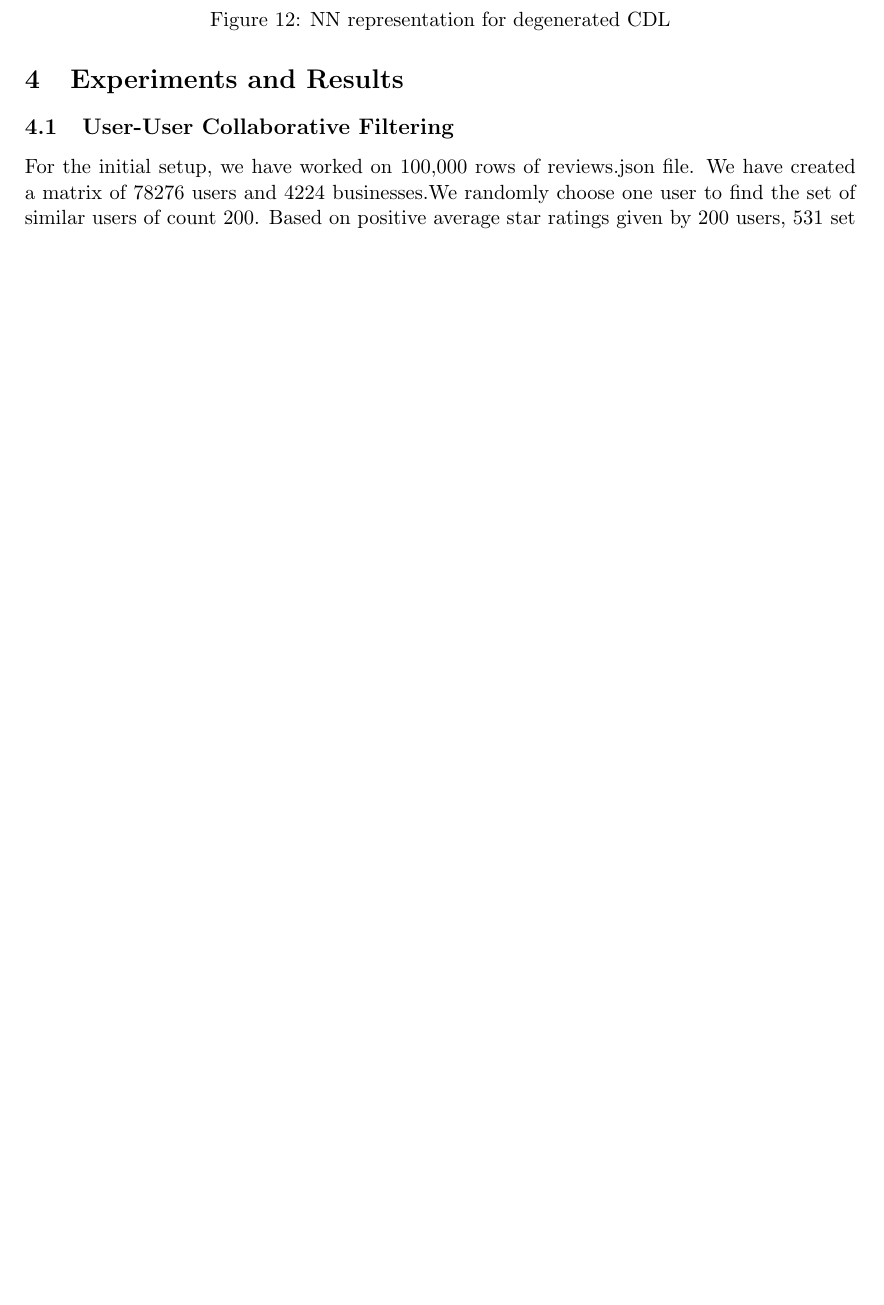
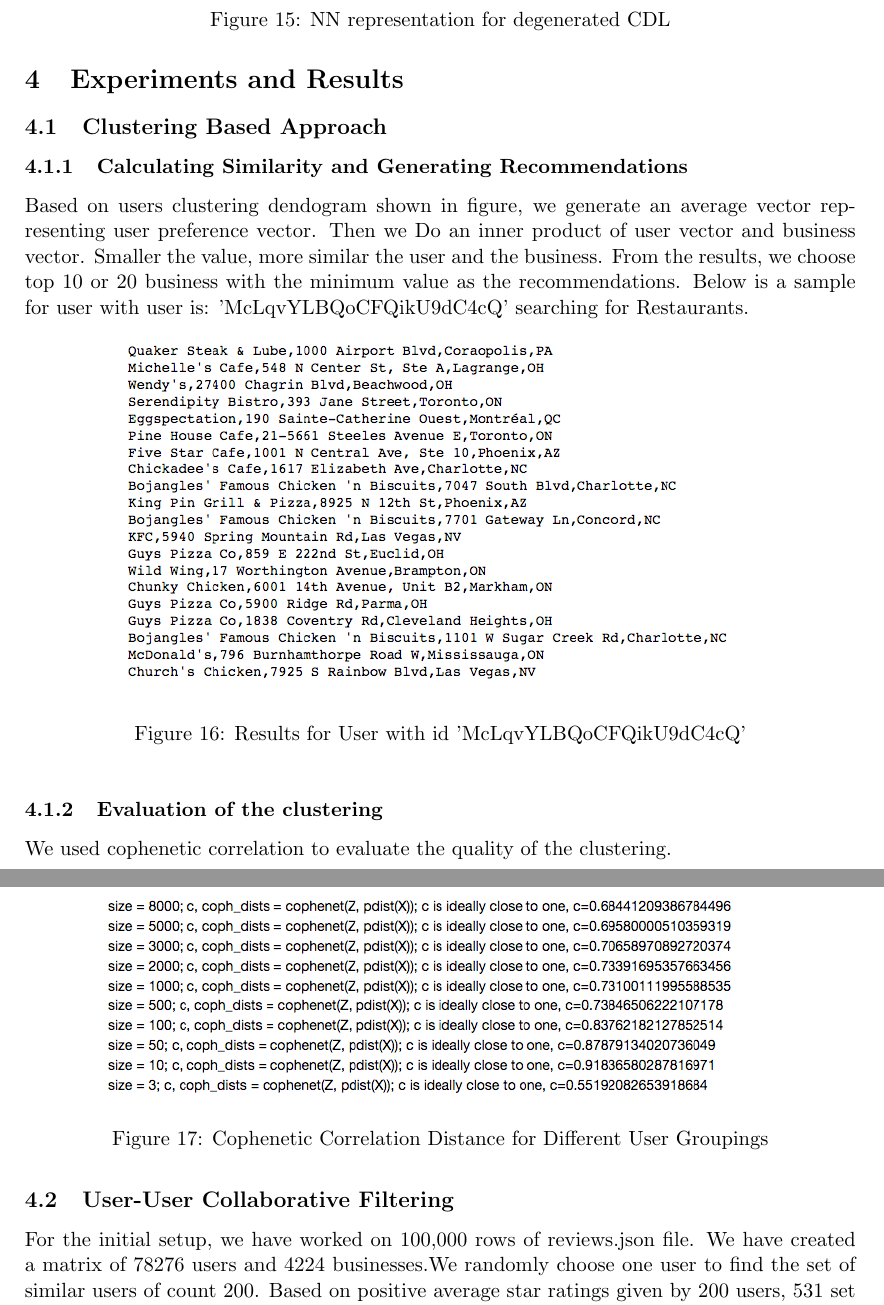
Before and after one commit to AbhayKasturia/YelpRecommendationSystem, a LaTeX document (Draft_Report/project-report.tex): part of page 8 of 9 before the commit and two parts of pages 9 and 10 of 11 after it, the two joined at a grey line, cut so that both start at the same text, the shorter picture padded with empty space. The pictures show the PDF file Draft_Report/project-report.pdf that the author committed with the source.

Commit message:
Added clustering details

```diff
--- a/Draft_Report/project-report.tex
+++ b/Draft_Report/project-report.tex
@@ -137,0 +144 @@ This LaTex document was created Feb/Mar 2010 by Adriana Salerno and updated Feb
+			\item  Generating recommendations
@@ -137,0 +157 @@ This LaTex document was created Feb/Mar 2010 by Adriana Salerno and updated Feb
+		 \begin{figure}[h]
@@ -137,0 +165 @@ This LaTex document was created Feb/Mar 2010 by Adriana Salerno and updated Feb
+		 \begin{figure}[h]
@@ -179,7 +211,23 @@ This LaTex document was created Feb/Mar 2010 by Adriana Salerno and updated Feb
 			\caption{NN representation for degenerated CDL}
 		\end{figure}
 	\section{Experiments and Results}
+	\subsection{Clustering Based Approach}
+	\subsubsection{Calculating Similarity and Generating Recommendations}
+	Based on users clustering dendogram shown in figure, we generate an average vector representing user preference vector. Then we Do an inner product of user vector and business vector. Smaller the value, more similar the user and the business. From the results, we choose top 10 or 20 business with the minimum value as the recommendations. Below is a sample for user with user is: 'McLqvYLBQoCFQikU9dC4cQ' searching for “Restaurants”.
 
+	\begin{figure}[h]
+		\centering
+		\includegraphics[scale=0.7]{results_cl.png}
+		\caption{Results for User with id 'McLqvYLBQoCFQikU9dC4cQ'}
+	\end{figure}
+
+	\subsubsection{Evaluation of the clustering}
+	We used cophenetic correlation to evaluate the quality of the clustering.
+	\begin{figure}[h]
+		\centering
+		\includegraphics[scale=0.7]{eval_cl.png}
+		\caption{Cophenetic Correlation Distance for Different User Groupings}
+	\end{figure}
 	\subsection{User-User Collaborative Filtering}
 
 	For the initial setup, we have worked on 100,000 rows of reviews.json file. We have created a matrix of 78276 users and 4224 businesses.We randomly choose one user to find the set of similar users of count 200. Based on positive average star ratings given by 200 users, 531 set of businesses are recommended to users.
```
Also changed, not shown: Draft_Report/dendogram.png (added), Draft_Report/eval_cl.png (added), Draft_Report/project-report.pdf, Draft_Report/results_cl.png (added), Draft_Report/vector1.png (added), Draft_Report/vector2.png (added), Draft_Report/project-report.tex (29 more changed lines).
